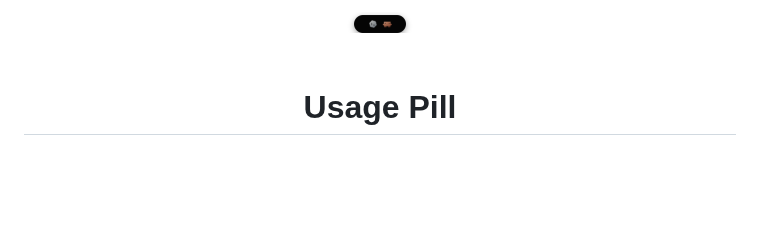
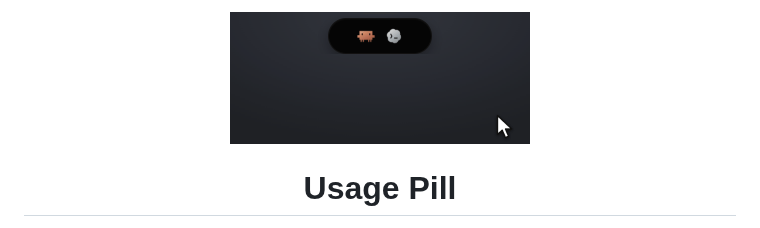
Before and after one commit to mrayyan911/usage-pill, a Markdown page: README.md, the part around the change. Drawn GitHub-style; pictures changed too: docs/design/screenshots/pill-hover.gif (added); blank space fills up the shorter version.

Commit message:
docs: show the hover-to-expand interaction as an animated GIF in the README header

```diff
--- a/README.md
+++ b/README.md
@@ -1,5 +1,5 @@
 <p align="center">
-  <img src="docs/design/screenshots/compact-collapsed-two.png" alt="Usage Pill, collapsed, showing Claude and Codex both active" width="140">
+  <img src="docs/design/screenshots/pill-hover.gif" alt="Usage Pill collapsed to two agent icons, expanding in place into usage bars when the cursor hovers over it" width="300">
 </p>
 
 <h1 align="center">Usage Pill</h1>
```
